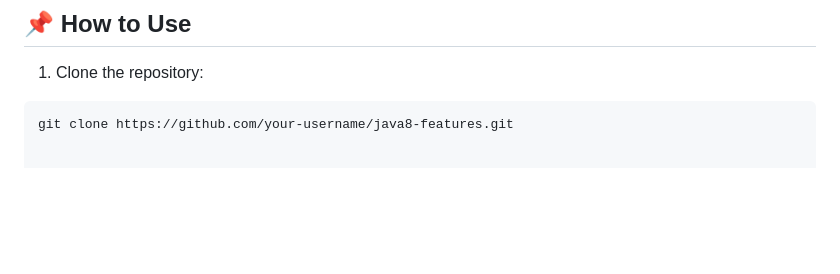
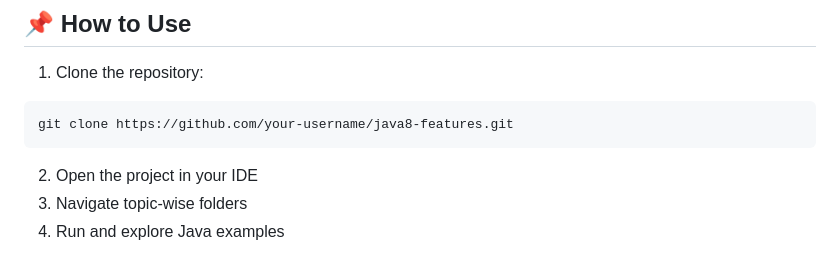
Before and after one commit to vivekanandadash/Java8-Complete-Revision, a Markdown page: README.md, the part around the change. GitHub-like rendering; blank space fills up the shorter version.

Commit message:
Update README with additional setup instructions

````diff
--- a/README.md
+++ b/README.md
@@ -130,3 +130,7 @@ The goal of this project is to provide a clear and structured Java 8 learning pa
 1. Clone the repository:
 ```bash
 git clone https://github.com/your-username/java8-features.git
+```
+2. Open the project in your IDE
+3. Navigate topic-wise folders
+4. Run and explore Java examples
````
